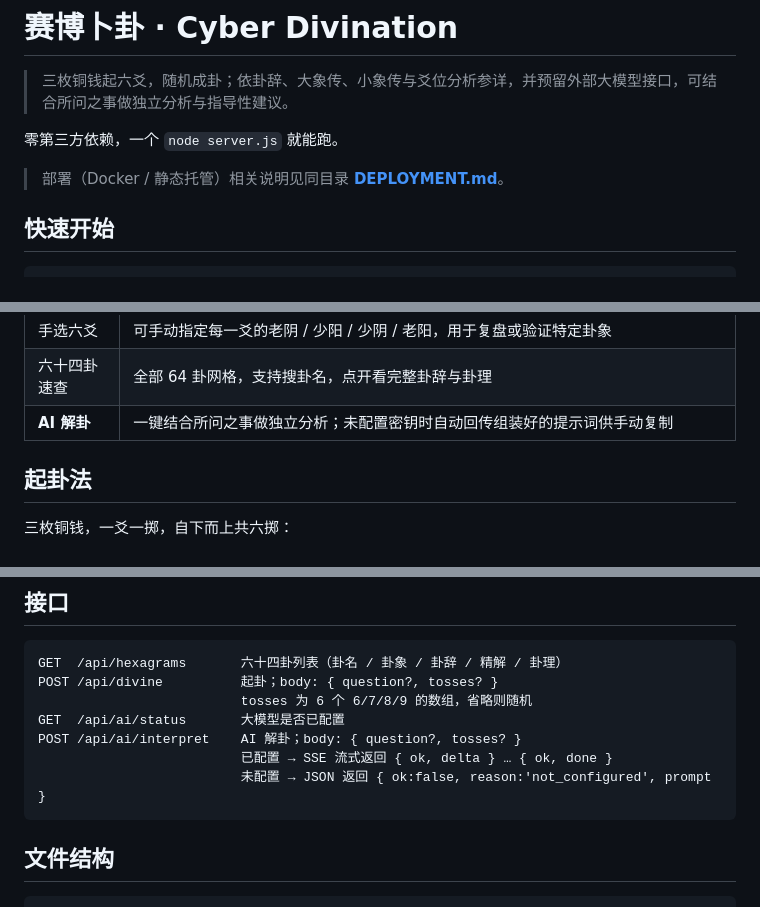
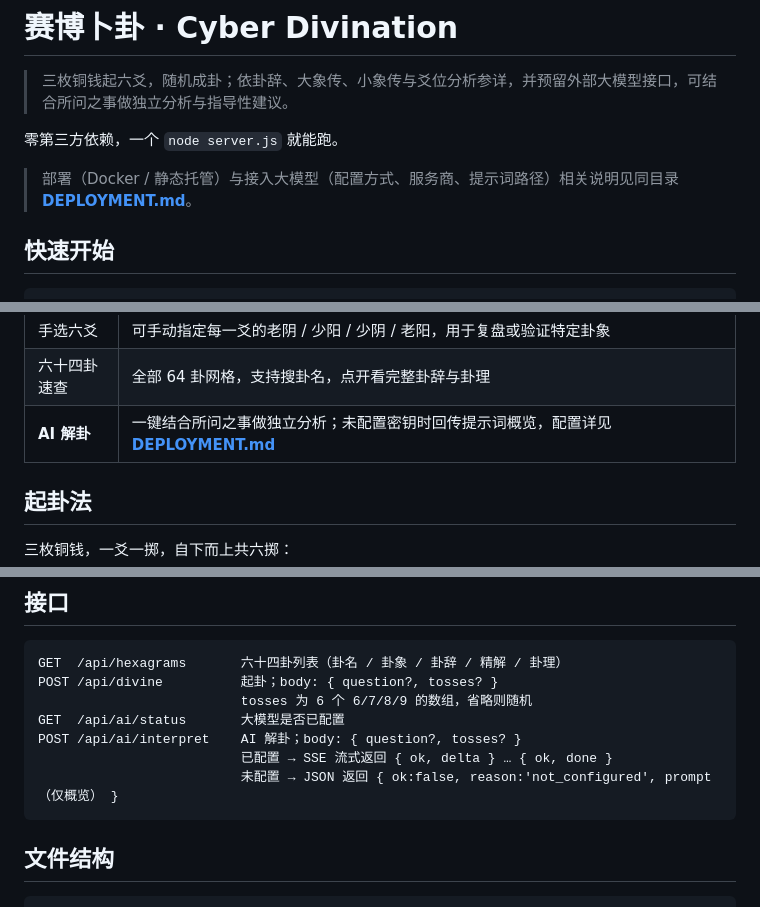
Before and after one commit to sqswer/cyber-divination, a Markdown page: README.md, 3 parts joined by grey strips. GitHub-like rendering.

````diff
--- a/README.md
+++ b/README.md
@@ -4,7 +4,7 @@
 
 零第三方依赖，一个 `node server.js` 就能跑。
 
-> 部署（Docker / 静态托管）相关说明见同目录 **[DEPLOYMENT.md](./DEPLOYMENT.md)**。
+> 部署（Docker / 静态托管）与接入大模型（配置方式、服务商、提示词路径）相关说明见同目录 **[DEPLOYMENT.md](./DEPLOYMENT.md)**。
 
 ## 快速开始
 
@@ -30,7 +30,7 @@ node server.js
 | 断卦例法 | 依朱熹《易学启蒙》自动判定主断对象（0/1/2/3/4/5/6 个动爻各有章法） |
 | 手选六爻 | 可手动指定每一爻的老阴 / 少阳 / 少阴 / 老阳，用于复盘或验证特定卦象 |
 | 六十四卦速查 | 全部 64 卦网格，支持搜卦名，点开看完整卦辞与卦理 |
-| **AI 解卦** | 一键结合所问之事做独立分析；未配置密钥时自动回传组装好的提示词供手动复制 |
+| **AI 解卦** | 一键结合所问之事做独立分析；未配置密钥时回传提示词概览，配置详见 **[DEPLOYMENT.md](./DEPLOYMENT.md)** |
 
 ## 起卦法
 
@@ -128,7 +66,7 @@ POST /api/divine          起卦；body: { question?, tosses? }
 GET  /api/ai/status       大模型是否已配置
 POST /api/ai/interpret    AI 解卦；body: { question?, tosses? }
                           已配置 → SSE 流式返回 { ok, delta } … { ok, done }
-                          未配置 → JSON 返回 { ok:false, reason:'not_configured', prompt }
+                          未配置 → JSON 返回 { ok:false, reason:'not_configured', prompt（仅概览） }
 ```
 
 ## 文件结构
````
Also changed, not shown: other parts of README.md (+0 -62 lines).
